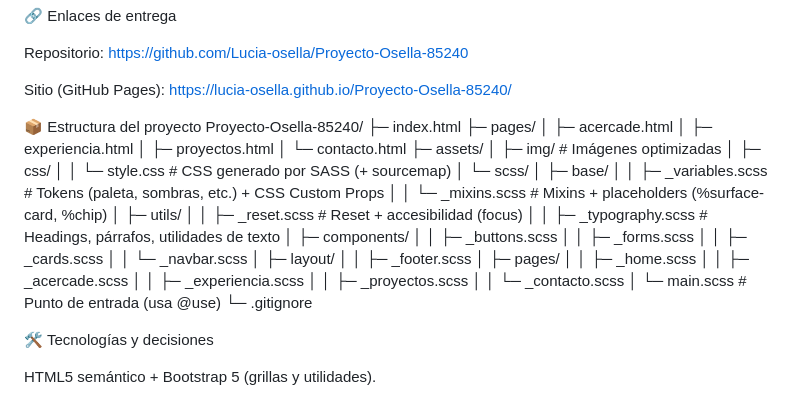
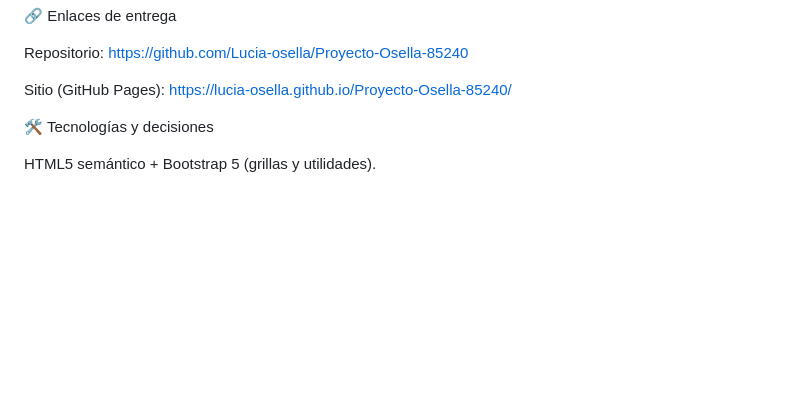
Before and after one commit to Lucia-osella/Proyecto-Osella-85240, a Markdown page: README.md, the part around the change. GitHub-like rendering; blank space fills up the shorter version.

```diff
--- a/README.md
+++ b/README.md
@@ -9,41 +9,6 @@ Repositorio: https://github.com/Lucia-osella/Proyecto-Osella-85240
 
 Sitio (GitHub Pages): https://lucia-osella.github.io/Proyecto-Osella-85240/
 
-
-📦 Estructura del proyecto
-Proyecto-Osella-85240/
-├─ index.html
-├─ pages/
-│  ├─ acercade.html
-│  ├─ experiencia.html
-│  ├─ proyectos.html
-│  └─ contacto.html
-├─ assets/
-│  ├─ img/                     # Imágenes optimizadas
-│  ├─ css/
-│  │  └─ style.css             # CSS generado por SASS (+ sourcemap)
-│  └─ scss/
-│     ├─ base/
-│     │  ├─ _variables.scss    # Tokens (paleta, sombras, etc.) + CSS Custom Props
-│     │  └─ _mixins.scss       # Mixins + placeholders (%surface-card, %chip)
-│     ├─ utils/
-│     │  ├─ _reset.scss        # Reset + accesibilidad (focus)
-│     │  ├─ _typography.scss   # Headings, párrafos, utilidades de texto
-│     ├─ components/
-│     │  ├─ _buttons.scss
-│     │  ├─ _forms.scss
-│     │  ├─ _cards.scss
-│     │  └─ _navbar.scss
-│     ├─ layout/
-│     │  ├─ _footer.scss
-│     ├─ pages/
-│     │  ├─ _home.scss
-│     │  ├─ _acercade.scss
-│     │  ├─ _experiencia.scss
-│     │  ├─ _proyectos.scss
-│     │  └─ _contacto.scss
-│     └─ main.scss             # Punto de entrada (usa @use)
-└─ .gitignore
 
 🛠️ Tecnologías y decisiones
 
```
